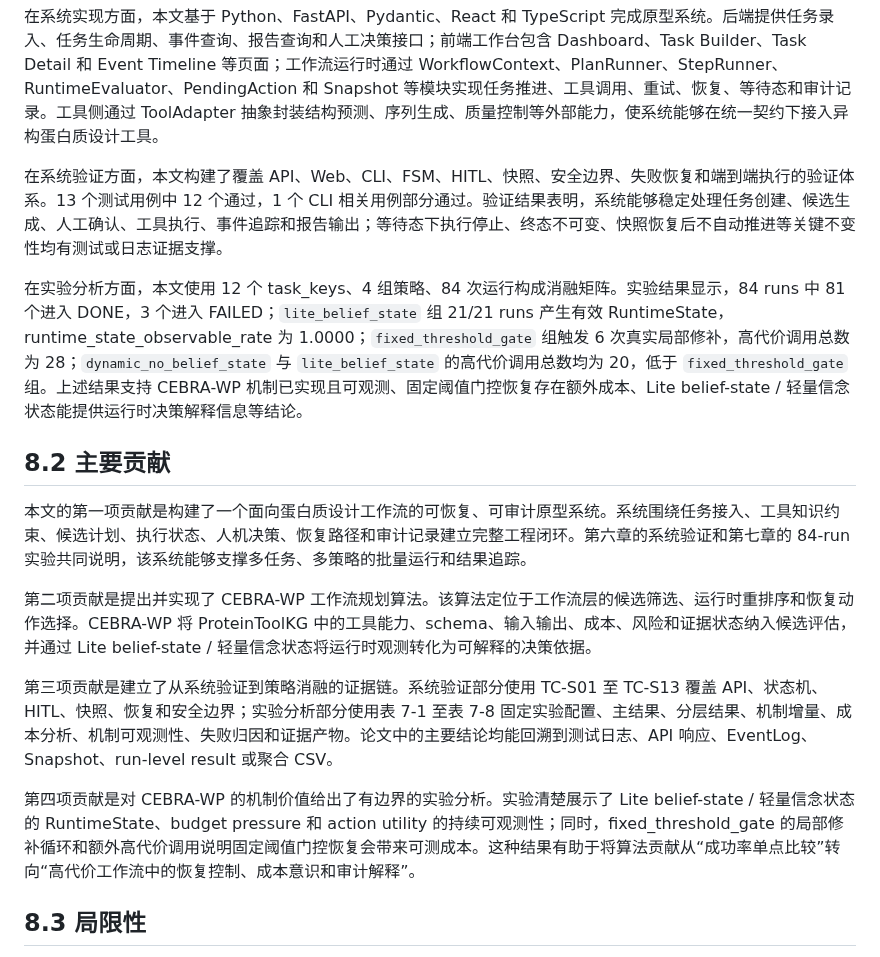
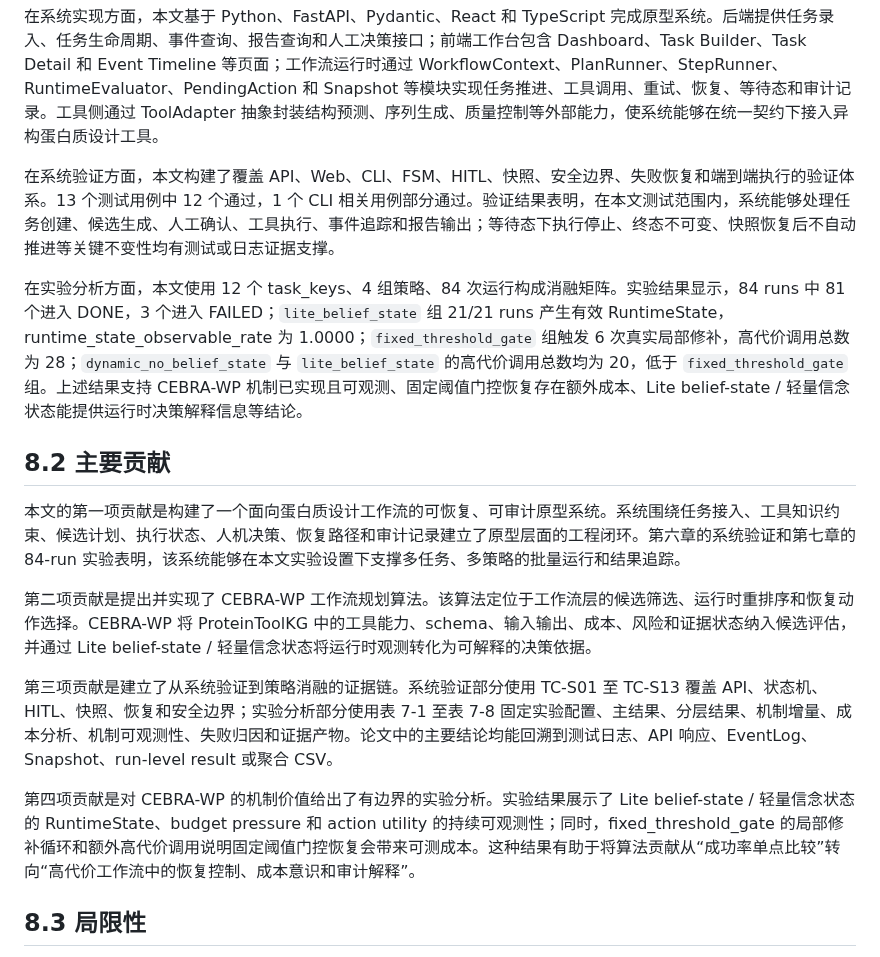
Before and after one commit to Yuri-Kon/thesis-project, a Markdown page: drafts/final-paper-md/09-conclusion.md, the part around the change. GitHub-like rendering.

Commit message:
feat: 降低结论强度，把“稳定处理”“完整工程闭环”“实验清楚展示”等改为更有边界的表述。

```diff
--- a/drafts/final-paper-md/09-conclusion.md
+++ b/drafts/final-paper-md/09-conclusion.md
@@ -12,19 +12,19 @@
 
 在系统实现方面，本文基于 Python、FastAPI、Pydantic、React 和 TypeScript 完成原型系统。后端提供任务录入、任务生命周期、事件查询、报告查询和人工决策接口；前端工作台包含 Dashboard、Task Builder、Task Detail 和 Event Timeline 等页面；工作流运行时通过 WorkflowContext、PlanRunner、StepRunner、RuntimeEvaluator、PendingAction 和 Snapshot 等模块实现任务推进、工具调用、重试、恢复、等待态和审计记录。工具侧通过 ToolAdapter 抽象封装结构预测、序列生成、质量控制等外部能力，使系统能够在统一契约下接入异构蛋白质设计工具。
 
-在系统验证方面，本文构建了覆盖 API、Web、CLI、FSM、HITL、快照、安全边界、失败恢复和端到端执行的验证体系。13 个测试用例中 12 个通过，1 个 CLI 相关用例部分通过。验证结果表明，系统能够稳定处理任务创建、候选生成、人工确认、工具执行、事件追踪和报告输出；等待态下执行停止、终态不可变、快照恢复后不自动推进等关键不变性均有测试或日志证据支撑。
+在系统验证方面，本文构建了覆盖 API、Web、CLI、FSM、HITL、快照、安全边界、失败恢复和端到端执行的验证体系。13 个测试用例中 12 个通过，1 个 CLI 相关用例部分通过。验证结果表明，在本文测试范围内，系统能够处理任务创建、候选生成、人工确认、工具执行、事件追踪和报告输出；等待态下执行停止、终态不可变、快照恢复后不自动推进等关键不变性均有测试或日志证据支撑。
 
 在实验分析方面，本文使用 12 个 task_keys、4 组策略、84 次运行构成消融矩阵。实验结果显示，84 runs 中 81 个进入 DONE，3 个进入 FAILED；`lite_belief_state` 组 21/21 runs 产生有效 RuntimeState，runtime_state_observable_rate 为 1.0000；`fixed_threshold_gate` 组触发 6 次真实局部修补，高代价调用总数为 28；`dynamic_no_belief_state` 与 `lite_belief_state` 的高代价调用总数均为 20，低于 `fixed_threshold_gate` 组。上述结果支持 CEBRA-WP 机制已实现且可观测、固定阈值门控恢复存在额外成本、Lite belief-state / 轻量信念状态能提供运行时决策解释信息等结论。
 
 ## 8.2 主要贡献
 
-本文的第一项贡献是构建了一个面向蛋白质设计工作流的可恢复、可审计原型系统。系统围绕任务接入、工具知识约束、候选计划、执行状态、人机决策、恢复路径和审计记录建立完整工程闭环。第六章的系统验证和第七章的 84-run 实验共同说明，该系统能够支撑多任务、多策略的批量运行和结果追踪。
+本文的第一项贡献是构建了一个面向蛋白质设计工作流的可恢复、可审计原型系统。系统围绕任务接入、工具知识约束、候选计划、执行状态、人机决策、恢复路径和审计记录建立了原型层面的工程闭环。第六章的系统验证和第七章的 84-run 实验表明，该系统能够在本文实验设置下支撑多任务、多策略的批量运行和结果追踪。
 
 第二项贡献是提出并实现了 CEBRA-WP 工作流规划算法。该算法定位于工作流层的候选筛选、运行时重排序和恢复动作选择。CEBRA-WP 将 ProteinToolKG 中的工具能力、schema、输入输出、成本、风险和证据状态纳入候选评估，并通过 Lite belief-state / 轻量信念状态将运行时观测转化为可解释的决策依据。
 
 第三项贡献是建立了从系统验证到策略消融的证据链。系统验证部分使用 TC-S01 至 TC-S13 覆盖 API、状态机、HITL、快照、恢复和安全边界；实验分析部分使用表 7-1 至表 7-8 固定实验配置、主结果、分层结果、机制增量、成本分析、机制可观测性、失败归因和证据产物。论文中的主要结论均能回溯到测试日志、API 响应、EventLog、Snapshot、run-level result 或聚合 CSV。
 
-第四项贡献是对 CEBRA-WP 的机制价值给出了有边界的实验分析。实验清楚展示了 Lite belief-state / 轻量信念状态的 RuntimeState、budget pressure 和 action utility 的持续可观测性；同时，fixed_threshold_gate 的局部修补循环和额外高代价调用说明固定阈值门控恢复会带来可测成本。这种结果有助于将算法贡献从“成功率单点比较”转向“高代价工作流中的恢复控制、成本意识和审计解释”。
+第四项贡献是对 CEBRA-WP 的机制价值给出了有边界的实验分析。实验结果展示了 Lite belief-state / 轻量信念状态的 RuntimeState、budget pressure 和 action utility 的持续可观测性；同时，fixed_threshold_gate 的局部修补循环和额外高代价调用说明固定阈值门控恢复会带来可测成本。这种结果有助于将算法贡献从“成功率单点比较”转向“高代价工作流中的恢复控制、成本意识和审计解释”。
 
 ## 8.3 局限性
 
```
